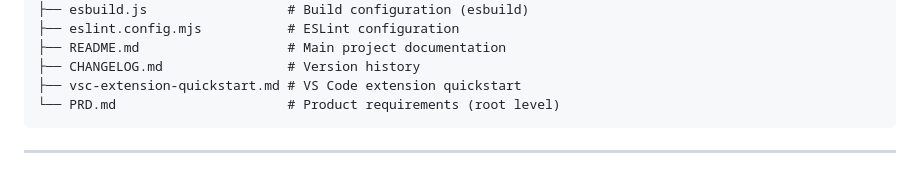
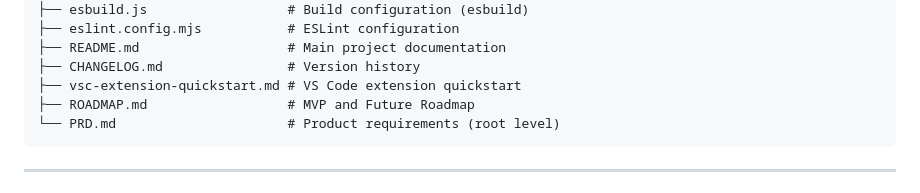
Before and after one commit to Utpal-Kalita/SPL-Forge, a Markdown page: WORKTREE.md, the part around the change. Drawn GitHub-style.

Commit message:
Add ROADMAP.md to project documentation

````diff
--- a/WORKTREE.md
+++ b/WORKTREE.md
@@ -42,6 +42,7 @@ SPL-Forge/
 ├── README.md                   # Main project documentation
 ├── CHANGELOG.md                # Version history
 ├── vsc-extension-quickstart.md # VS Code extension quickstart
+├── ROADMAP.md                  # MVP and Future Roadmap
 └── PRD.md                      # Product requirements (root level)
 ```
 
````
